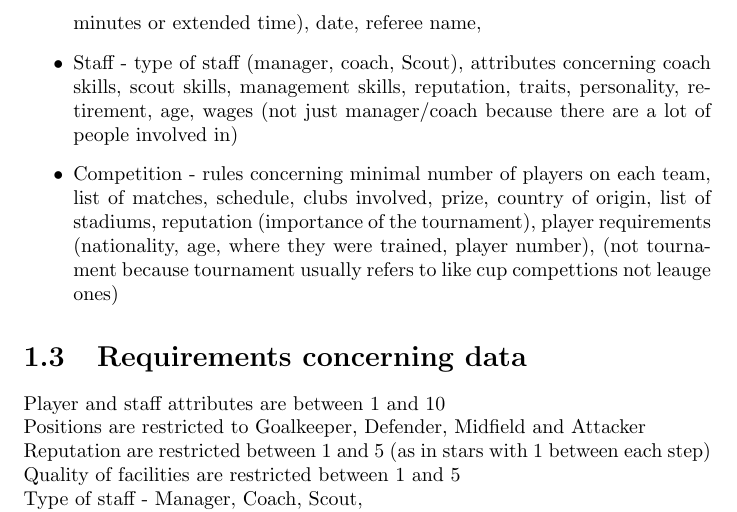
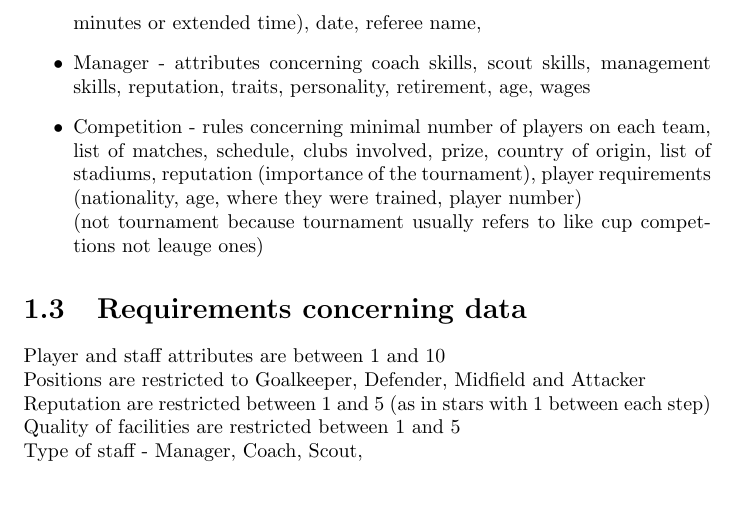
Before and after one commit to kuchyx/EDABA-LAB, a LaTeX document (textual-description/description.tex): part of page 2 of 2, cut so that both start at the same text, the shorter picture padded with empty space. Compiled offline with pdfLaTeX.

```diff
--- a/textual-description/description.tex
+++ b/textual-description/description.tex
@@ -14,8 +14,9 @@
     \item Player - Football players who are involved in matches, are signed to clubs, are coached by specific staff, they are the most important entity in the database as they are base for the whole database to function properly. Their behavior needs to be simulated not only during games but also after and before games. Rating for several attributes (stamina), favourite position, personality, unique traits. teamwork, reputation, transfer status, loan status, status (is player loaned out from another club for example or maybe they do not have a club at all), injuries, retirement, age, wages, transfer value,
     \item Club - club financial situation, players assigned to club, staff assigned to club, competition the club is taking part in, facilities quality (like stadium), reputation, stadium location, country of origin, number of staff,
     \item Match - Clubs taking part in (from which we derivate staff and players), score, statistics (like shots on target), attendance, weather, duration (90 minutes or extended time), date, referee name,
-    \item Staff - type of staff (manager, coach, Scout), attributes concerning coach skills, scout skills, management skills, reputation, traits, personality, retirement, age, wages  (not just manager/coach because there are a lot of people involved in)
-    \item Competition - rules concerning minimal number of players on each team, list of matches, schedule, clubs involved, prize, country of origin, list of stadiums, reputation (importance of the tournament), player requirements (nationality, age, where they were trained, player number),   (not tournament because tournament usually refers to like cup compettions not leauge ones)
+    \item Manager - attributes concerning coach skills, scout skills, management skills, reputation, traits, personality, retirement, age, wages
+    \item Competition - rules concerning minimal number of players on each team, list of matches, schedule, clubs involved, prize, country of origin, list of stadiums, reputation (importance of the tournament), player requirements (nationality, age, where they were trained, player number)\\
+    (not tournament because tournament usually refers to like cup compettions not leauge ones)
 \end{itemize}
 
 \section{Requirements concerning data}
```
Also changed, not shown: textual-description/description.pdf, 4 other files.
